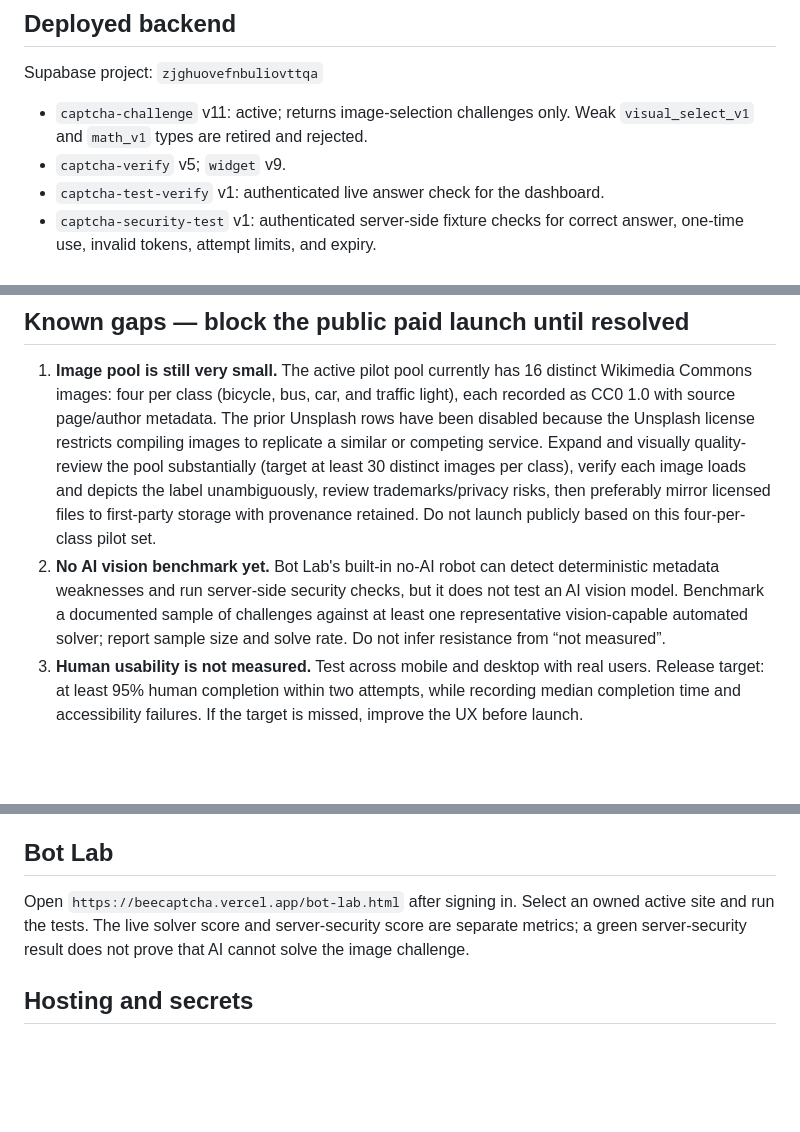
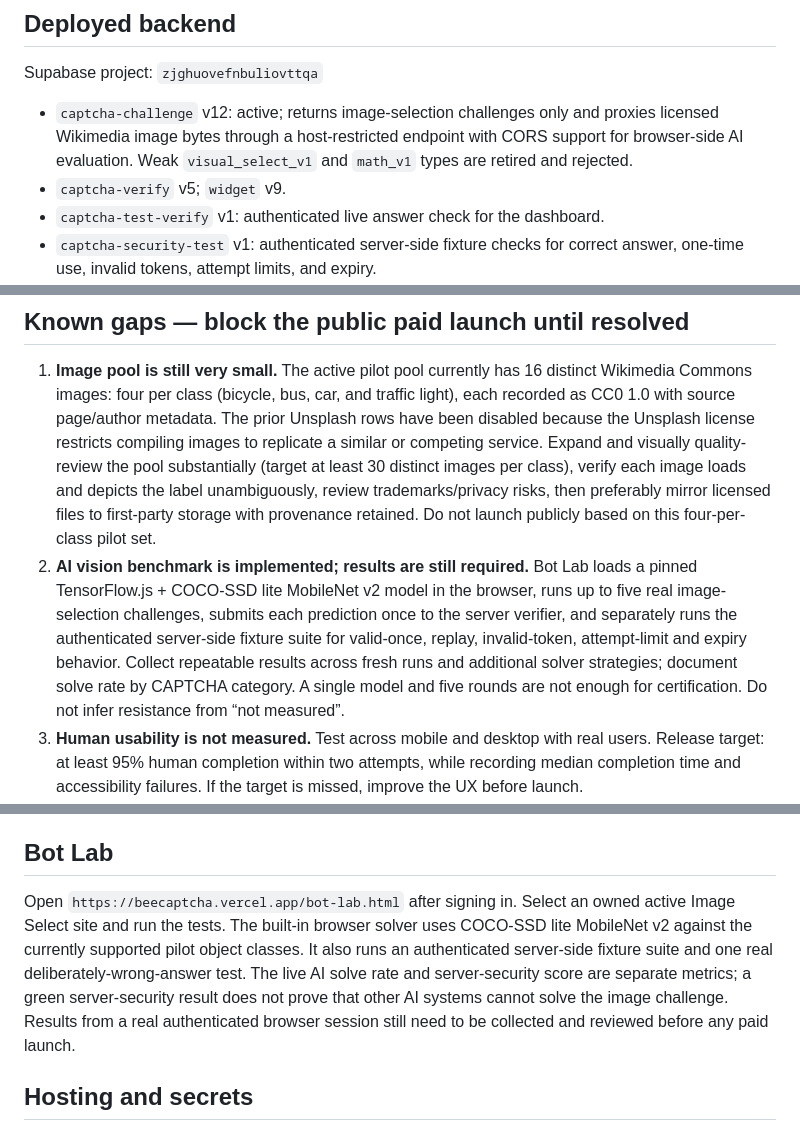
Before and after one commit to vinbaby/beecaptcha, a Markdown page: PRODUCTION-READINESS.md, 3 parts joined by grey strips. GitHub-like rendering; blank space fills up the shorter version.

Commit message:
docs: update production release gate for AI benchmark and image proxy

```diff
--- a/PRODUCTION-READINESS.md
+++ b/PRODUCTION-READINESS.md
@@ -6,7 +6,7 @@
 
 Supabase project: `zjghuovefnbuliovttqa`
 
-- `captcha-challenge` v11: active; returns image-selection challenges only. Weak `visual_select_v1` and `math_v1` types are retired and rejected.
+- `captcha-challenge` v12: active; returns image-selection challenges only and proxies licensed Wikimedia image bytes through a host-restricted endpoint with CORS support for browser-side AI evaluation. Weak `visual_select_v1` and `math_v1` types are retired and rejected.
 - `captcha-verify` v5; `widget` v9.
 - `captcha-test-verify` v1: authenticated live answer check for the dashboard.
 - `captcha-security-test` v1: authenticated server-side fixture checks for correct answer, one-time use, invalid tokens, attempt limits, and expiry.
@@ -25,7 +25,7 @@ Supabase project: `zjghuovefnbuliovttqa`
 ## Known gaps — block the public paid launch until resolved
 
 1. **Image pool is still very small.** The active pilot pool currently has 16 distinct Wikimedia Commons images: four per class (bicycle, bus, car, and traffic light), each recorded as CC0 1.0 with source page/author metadata. The prior Unsplash rows have been disabled because the Unsplash license restricts compiling images to replicate a similar or competing service. Expand and visually quality-review the pool substantially (target at least 30 distinct images per class), verify each image loads and depicts the label unambiguously, review trademarks/privacy risks, then preferably mirror licensed files to first-party storage with provenance retained. Do not launch publicly based on this four-per-class pilot set.
-2. **No AI vision benchmark yet.** Bot Lab's built-in no-AI robot can detect deterministic metadata weaknesses and run server-side security checks, but it does not test an AI vision model. Benchmark a documented sample of challenges against at least one representative vision-capable automated solver; report sample size and solve rate. Do not infer resistance from “not measured”.
+2. **AI vision benchmark is implemented; results are still required.** Bot Lab loads a pinned TensorFlow.js + COCO-SSD lite MobileNet v2 model in the browser, runs up to five real image-selection challenges, submits each prediction once to the server verifier, and separately runs the authenticated server-side fixture suite for valid-once, replay, invalid-token, attempt-limit and expiry behavior. Collect repeatable results across fresh runs and additional solver strategies; document solve rate by CAPTCHA category. A single model and five rounds are not enough for certification. Do not infer resistance from “not measured”.
 3. **Human usability is not measured.** Test across mobile and desktop with real users. Release target: at least 95% human completion within two attempts, while recording median completion time and accessibility failures. If the target is missed, improve the UX before launch.
 4. **Run a deployed end-to-end test.** Confirm challenge creation, correct and incorrect answers, expiry, replay, rate limiting, server verification, domain allowlist enforcement, and production customer-backend integration from a real browser session.
 5. **Auth security setting.** Supabase Security Advisor previously warned that leaked-password protection is disabled. Enable it before public launch.
@@ -34,7 +34,7 @@ Supabase project: `zjghuovefnbuliovttqa`
 
 ## Bot Lab
 
-Open `https://beecaptcha.vercel.app/bot-lab.html` after signing in. Select an owned active site and run the tests. The live solver score and server-security score are separate metrics; a green server-security result does not prove that AI cannot solve the image challenge.
+Open `https://beecaptcha.vercel.app/bot-lab.html` after signing in. Select an owned active Image Select site and run the tests. The built-in browser solver uses COCO-SSD lite MobileNet v2 against the currently supported pilot object classes. It also runs an authenticated server-side fixture suite and one real deliberately-wrong-answer test. The live AI solve rate and server-security score are separate metrics; a green server-security result does not prove that other AI systems cannot solve the image challenge. Results from a real authenticated browser session still need to be collected and reviewed before any paid launch.
 
 ## Hosting and secrets
 
```
